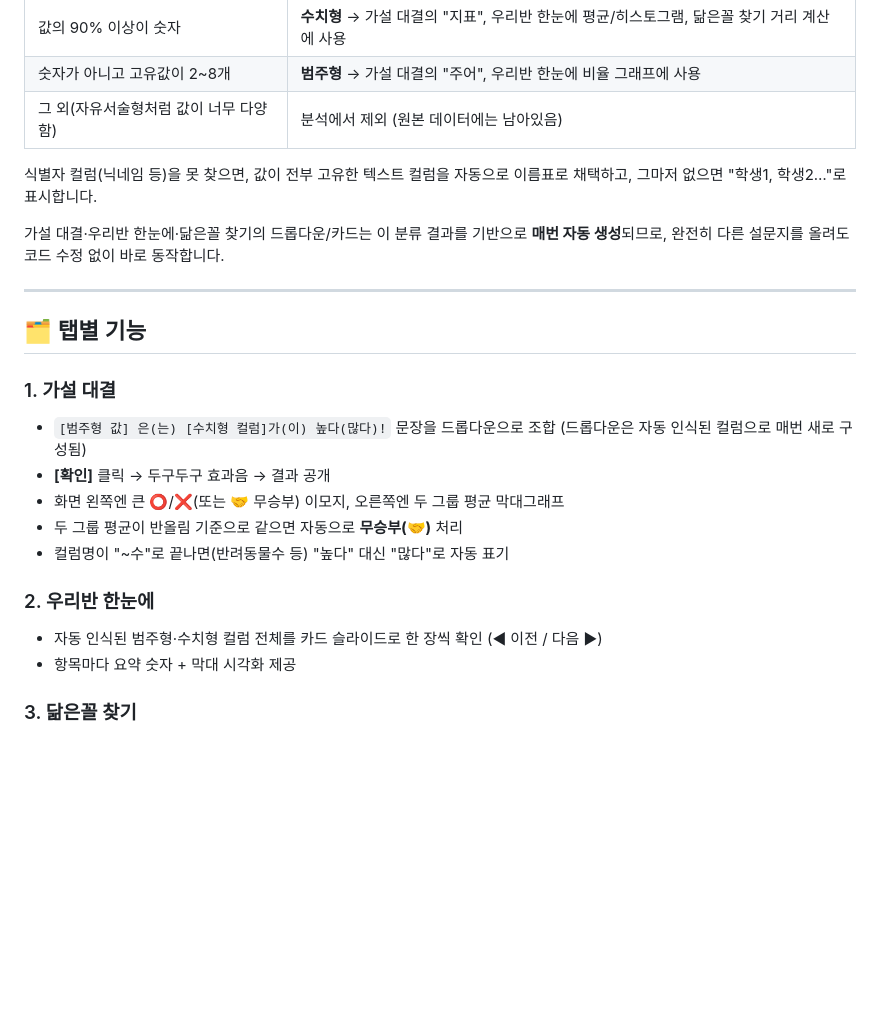
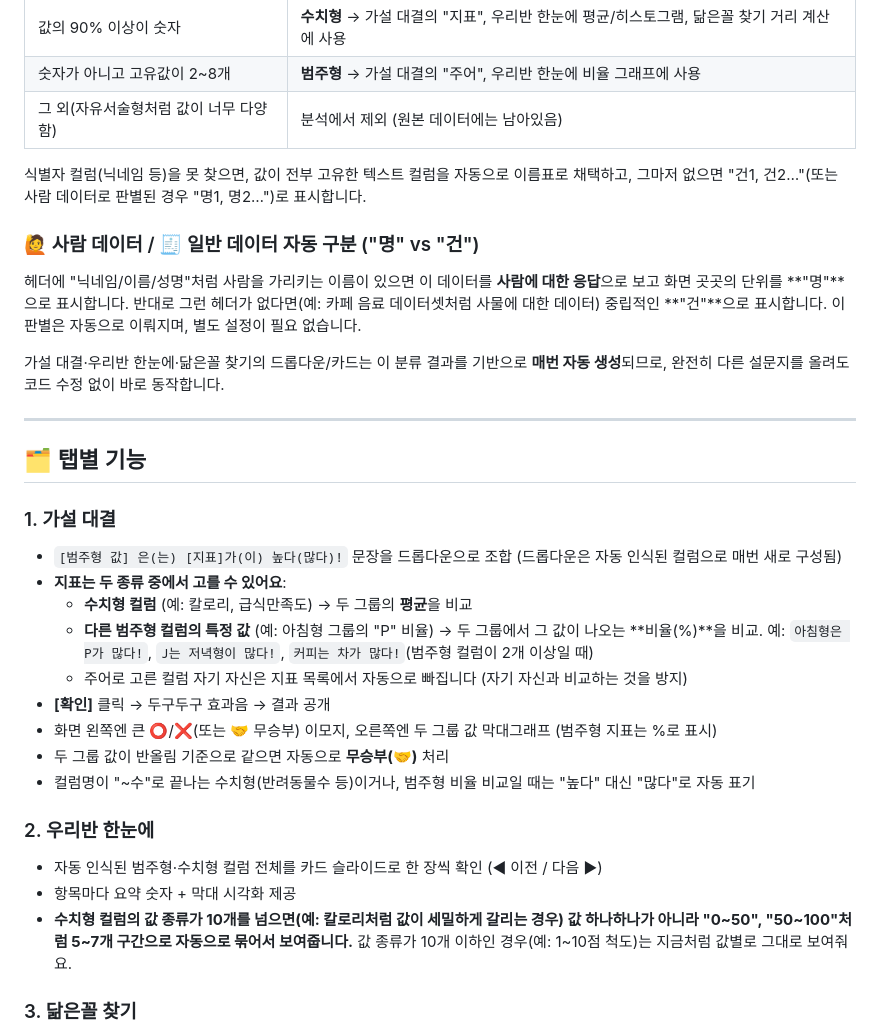
Before and after one commit to atomtutor/freedata, a Markdown page: README.md, the part around the change. Rendered like a GitHub page; blank space fills up the shorter version.

```diff
--- a/README.md
+++ b/README.md
@@ -66,7 +66,11 @@ project/
 | 숫자가 아니고 고유값이 2~8개 | **범주형** → 가설 대결의 "주어", 우리반 한눈에 비율 그래프에 사용 |
 | 그 외(자유서술형처럼 값이 너무 다양함) | 분석에서 제외 (원본 데이터에는 남아있음) |
 
-식별자 컬럼(닉네임 등)을 못 찾으면, 값이 전부 고유한 텍스트 컬럼을 자동으로 이름표로 채택하고, 그마저 없으면 "학생1, 학생2…"로 표시합니다.
+식별자 컬럼(닉네임 등)을 못 찾으면, 값이 전부 고유한 텍스트 컬럼을 자동으로 이름표로 채택하고, 그마저 없으면 "건1, 건2…"(또는 사람 데이터로 판별된 경우 "명1, 명2…")로 표시합니다.
+
+### 🙋 사람 데이터 / 🧾 일반 데이터 자동 구분 ("명" vs "건")
+
+헤더에 "닉네임/이름/성명"처럼 사람을 가리키는 이름이 있으면 이 데이터를 **사람에 대한 응답**으로 보고 화면 곳곳의 단위를 **"명"**으로 표시합니다. 반대로 그런 헤더가 없다면(예: 카페 음료 데이터셋처럼 사물에 대한 데이터) 중립적인 **"건"**으로 표시합니다. 이 판별은 자동으로 이뤄지며, 별도 설정이 필요 없습니다.
 
 가설 대결·우리반 한눈에·닮은꼴 찾기의 드롭다운/카드는 이 분류 결과를 기반으로 **매번 자동 생성**되므로, 완전히 다른 설문지를 올려도 코드 수정 없이 바로 동작합니다.
 
@@ -75,15 +79,20 @@ project/
 ## 🗂️ 탭별 기능
 
 ### 1. 가설 대결
-- `[범주형 값] 은(는) [수치형 컬럼]가(이) 높다(많다)!` 문장을 드롭다운으로 조합 (드롭다운은 자동 인식된 컬럼으로 매번 새로 구성됨)
+- `[범주형 값] 은(는) [지표]가(이) 높다(많다)!` 문장을 드롭다운으로 조합 (드롭다운은 자동 인식된 컬럼으로 매번 새로 구성됨)
+- **지표는 두 종류 중에서 고를 수 있어요**:
+  - **수치형 컬럼** (예: 칼로리, 급식만족도) → 두 그룹의 **평균**을 비교
+  - **다른 범주형 컬럼의 특정 값** (예: 아침형 그룹의 "P" 비율) → 두 그룹에서 그 값이 나오는 **비율(%)**을 비교. 예: `아침형은 P가 많다!`, `J는 저녁형이 많다!`, `커피는 차가 많다!`(범주형 컬럼이 2개 이상일 때)
+  - 주어로 고른 컬럼 자기 자신은 지표 목록에서 자동으로 빠집니다 (자기 자신과 비교하는 것을 방지)
 - **[확인]** 클릭 → 두구두구 효과음 → 결과 공개
-- 화면 왼쪽엔 큰 ⭕/❌(또는 🤝 무승부) 이모지, 오른쪽엔 두 그룹 평균 막대그래프
-- 두 그룹 평균이 반올림 기준으로 같으면 자동으로 **무승부(🤝)** 처리
-- 컬럼명이 "~수"로 끝나면(반려동물수 등) "높다" 대신 "많다"로 자동 표기
+- 화면 왼쪽엔 큰 ⭕/❌(또는 🤝 무승부) 이모지, 오른쪽엔 두 그룹 값 막대그래프 (범주형 지표는 %로 표시)
+- 두 그룹 값이 반올림 기준으로 같으면 자동으로 **무승부(🤝)** 처리
+- 컬럼명이 "~수"로 끝나는 수치형(반려동물수 등)이거나, 범주형 비율 비교일 때는 "높다" 대신 "많다"로 자동 표기
 
 ### 2. 우리반 한눈에
 - 자동 인식된 범주형·수치형 컬럼 전체를 카드 슬라이드로 한 장씩 확인 (◀ 이전 / 다음 ▶)
 - 항목마다 요약 숫자 + 막대 시각화 제공
+- **수치형 컬럼의 값 종류가 10개를 넘으면(예: 칼로리처럼 값이 세밀하게 갈리는 경우) 값 하나하나가 아니라 "0~50", "50~100"처럼 5~7개 구간으로 자동으로 묶어서 보여줍니다.** 값 종류가 10개 이하인 경우(예: 1~10점 척도)는 지금처럼 값별로 그대로 보여줘요.
 
 ### 3. 닮은꼴 찾기
 - **[매칭 시작!]** → 계산 효과음 → 1·2·3위 카드가 잠긴 채 등장
```
